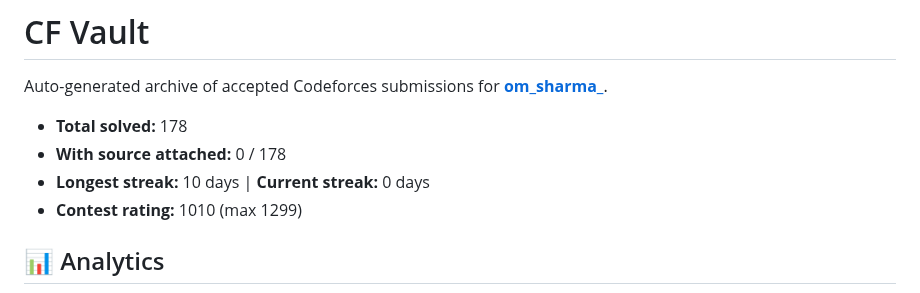
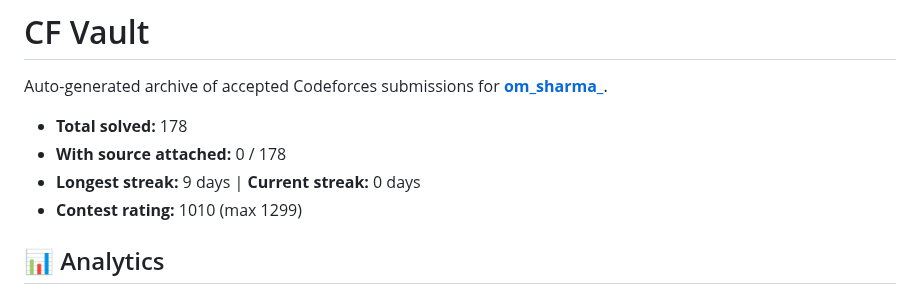
Before and after one commit to omsharmaiitg/Codeforces-Vault, a Markdown page: README.md, the part around the change. Rendered like a GitHub page.

Commit message:
Sync: refresh analytics (rating/streak update, no new problems)

```diff
--- a/README.md
+++ b/README.md
@@ -4,7 +4,7 @@ Auto-generated archive of accepted Codeforces submissions for **[om_sharma_](htt
 
 - **Total solved:** 178
 - **With source attached:** 0 / 178
-- **Longest streak:** 10 days  |  **Current streak:** 0 days
+- **Longest streak:** 9 days  |  **Current streak:** 0 days
 - **Contest rating:** 1010 (max 1299)
 
 ## 📊 Analytics
```
Also changed, not shown: assets/charts/activity_heatmap.png.
